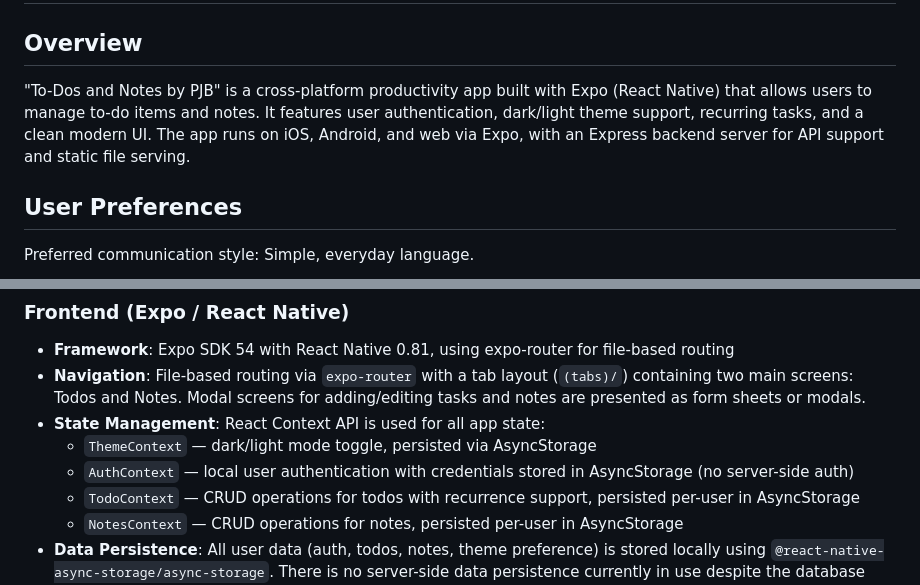
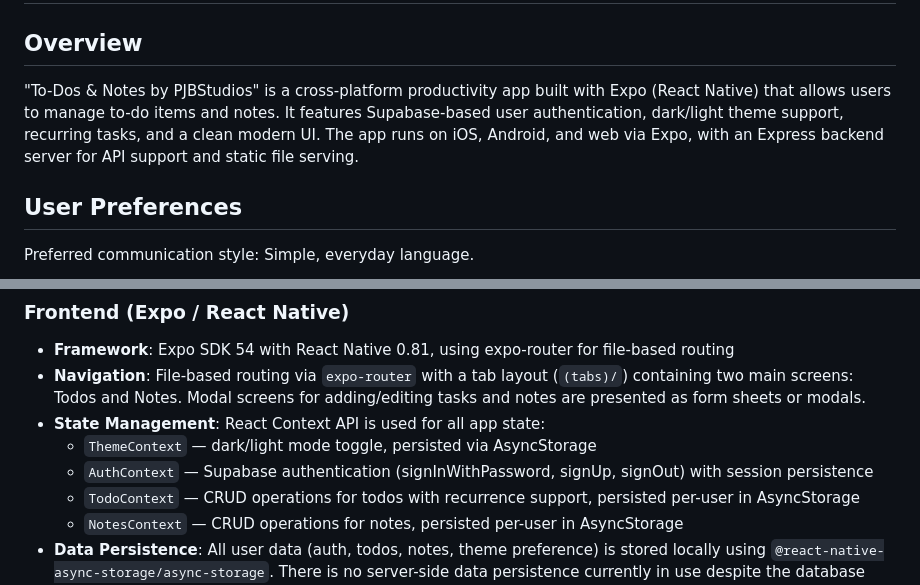
Before and after one commit to mrpjb2u00/PJB-Daily, a Markdown page: replit.md, 2 parts joined by grey strips. Rendered like a GitHub page.

Commit message:
Update authentication to use Supabase for user management
Replace local authentication logic with Supabase authentication, updating the AuthContext and related components to use Supabase's signInWithPassword and signUp functions.

Replit-Commit-Author: Agent
Replit-Commit-Session-Id: 950f762f-1a3f-4509-afaf-3ced89942439
Replit-Commit-Checkpoint-Type: intermediate_checkpoint
Replit-Commit-Event-Id: e4444dac-8200-4cba-b89f-56e0722d04eb
Replit-Commit-Screenshot-Url: https://storage.googleapis.com/screenshot-production-us-central1/a5d9cea8-3796-4c0b-a476-3bc3bec627cf/950f762f-1a3f-4509-afaf-3ced89942439/MG4RyEt
Replit-Helium-Checkpoint-Created: true

```diff
--- a/replit.md
+++ b/replit.md
@@ -2,7 +2,7 @@
 
 ## Overview
 
-"To-Dos and Notes by PJB" is a cross-platform productivity app built with Expo (React Native) that allows users to manage to-do items and notes. It features user authentication, dark/light theme support, recurring tasks, and a clean modern UI. The app runs on iOS, Android, and web via Expo, with an Express backend server for API support and static file serving.
+"To-Dos & Notes by PJBStudios" is a cross-platform productivity app built with Expo (React Native) that allows users to manage to-do items and notes. It features Supabase-based user authentication, dark/light theme support, recurring tasks, and a clean modern UI. The app runs on iOS, Android, and web via Expo, with an Express backend server for API support and static file serving.
 
 ## User Preferences
 
@@ -16,7 +16,7 @@ Preferred communication style: Simple, everyday language.
 - **Navigation**: File-based routing via `expo-router` with a tab layout (`(tabs)/`) containing two main screens: Todos and Notes. Modal screens for adding/editing tasks and notes are presented as form sheets or modals.
 - **State Management**: React Context API is used for all app state:
   - `ThemeContext` — dark/light mode toggle, persisted via AsyncStorage
-  - `AuthContext` — local user authentication with credentials stored in AsyncStorage (no server-side auth)
+  - `AuthContext` — Supabase authentication (signInWithPassword, signUp, signOut) with session persistence
   - `TodoContext` — CRUD operations for todos with recurrence support, persisted per-user in AsyncStorage
   - `NotesContext` — CRUD operations for notes, persisted per-user in AsyncStorage
 - **Data Persistence**: All user data (auth, todos, notes, theme preference) is stored locally using `@react-native-async-storage/async-storage`. There is no server-side data persistence currently in use despite the database schema being defined.
```
